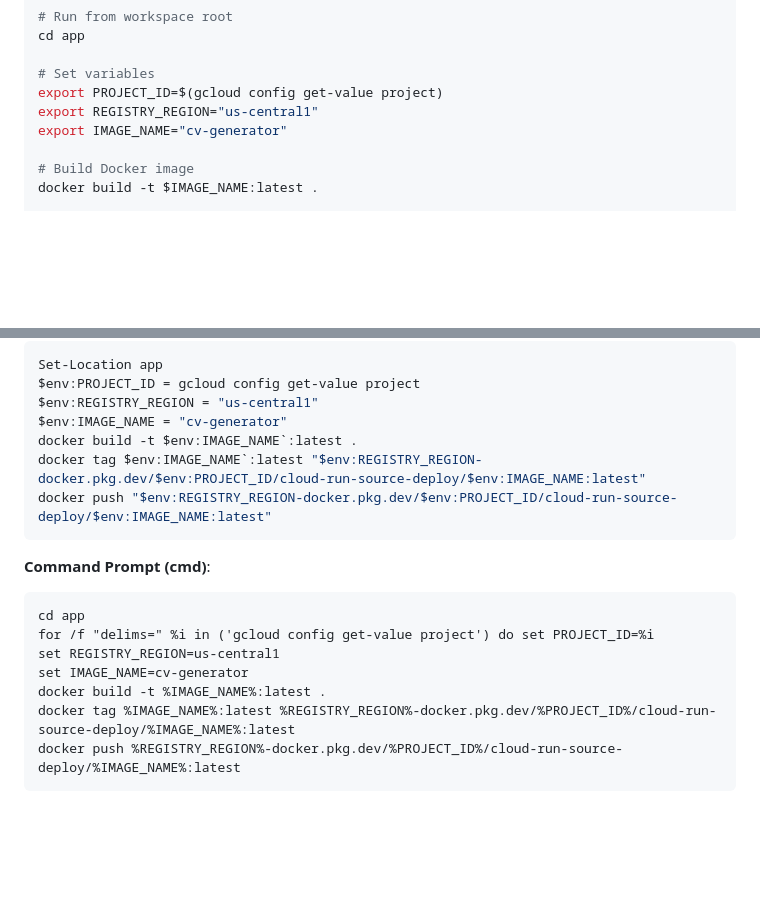
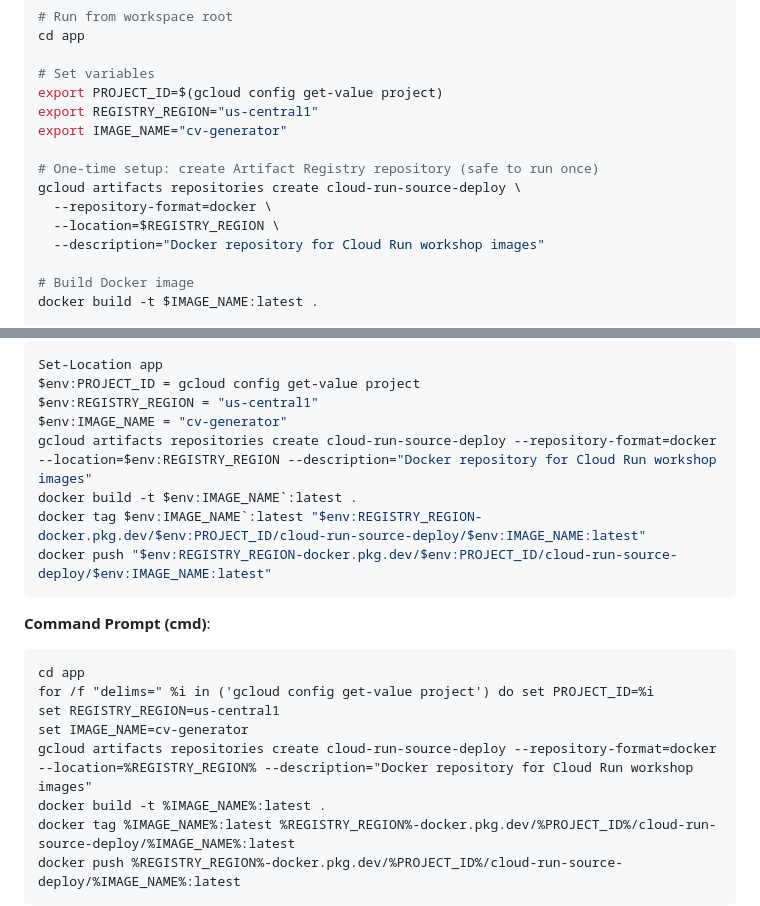
Before and after one commit to sajeetharan/vibecoding-workshop, a Markdown page: deploy/gcp-setup-guide.md, 2 parts joined by grey strips. Rendered like a GitHub page; blank space fills up the shorter version.

Commit message:
Enhance GCP Setup Guide: add instructions for creating Artifact Registry repository for Cloud Run workshop images

```diff
--- a/deploy/gcp-setup-guide.md
+++ b/deploy/gcp-setup-guide.md
@@ -437,6 +437,12 @@ export PROJECT_ID=$(gcloud config get-value project)
 export REGISTRY_REGION="us-central1"
 export IMAGE_NAME="cv-generator"
 
+# One-time setup: create Artifact Registry repository (safe to run once)
+gcloud artifacts repositories create cloud-run-source-deploy \
+  --repository-format=docker \
+  --location=$REGISTRY_REGION \
+  --description="Docker repository for Cloud Run workshop images"
+
 # Build Docker image
 docker build -t $IMAGE_NAME:latest .
 
@@ -454,6 +460,7 @@ Set-Location app
 $env:PROJECT_ID = gcloud config get-value project
 $env:REGISTRY_REGION = "us-central1"
 $env:IMAGE_NAME = "cv-generator"
+gcloud artifacts repositories create cloud-run-source-deploy --repository-format=docker --location=$env:REGISTRY_REGION --description="Docker repository for Cloud Run workshop images"
 docker build -t $env:IMAGE_NAME`:latest .
 docker tag $env:IMAGE_NAME`:latest "$env:REGISTRY_REGION-docker.pkg.dev/$env:PROJECT_ID/cloud-run-source-deploy/$env:IMAGE_NAME:latest"
 docker push "$env:REGISTRY_REGION-docker.pkg.dev/$env:PROJECT_ID/cloud-run-source-deploy/$env:IMAGE_NAME:latest"
@@ -465,6 +472,7 @@ cd app
 for /f "delims=" %i in ('gcloud config get-value project') do set PROJECT_ID=%i
 set REGISTRY_REGION=us-central1
 set IMAGE_NAME=cv-generator
+gcloud artifacts repositories create cloud-run-source-deploy --repository-format=docker --location=%REGISTRY_REGION% --description="Docker repository for Cloud Run workshop images"
 docker build -t %IMAGE_NAME%:latest .
 docker tag %IMAGE_NAME%:latest %REGISTRY_REGION%-docker.pkg.dev/%PROJECT_ID%/cloud-run-source-deploy/%IMAGE_NAME%:latest
 docker push %REGISTRY_REGION%-docker.pkg.dev/%PROJECT_ID%/cloud-run-source-deploy/%IMAGE_NAME%:latest
```
